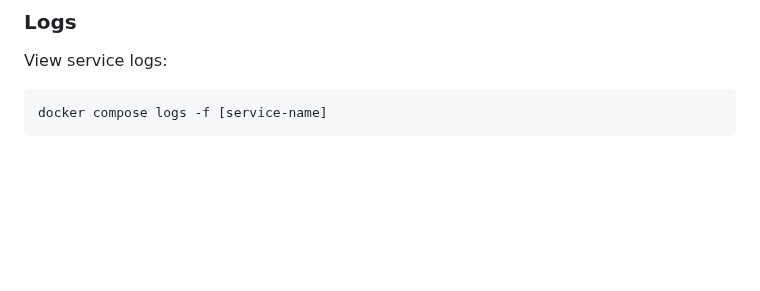
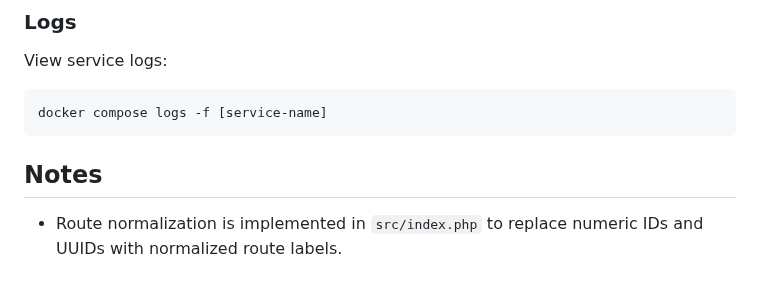
Before and after one commit to khalid-el-masnaoui/Performance-Observability-Automated-Regression-Detection-Pipeline, a Markdown page: README.md, the part around the change. Rendered like a GitHub page; blank space fills up the shorter version.

Commit message:
troubleshooting: notes

````diff
--- a/README.md
+++ b/README.md
@@ -310,3 +310,7 @@ View service logs:
 ```bash
 docker compose logs -f [service-name]
 ```
+
+## Notes
+
+- Route normalization is implemented in `src/index.php` to replace numeric IDs and UUIDs with normalized route labels.
````
